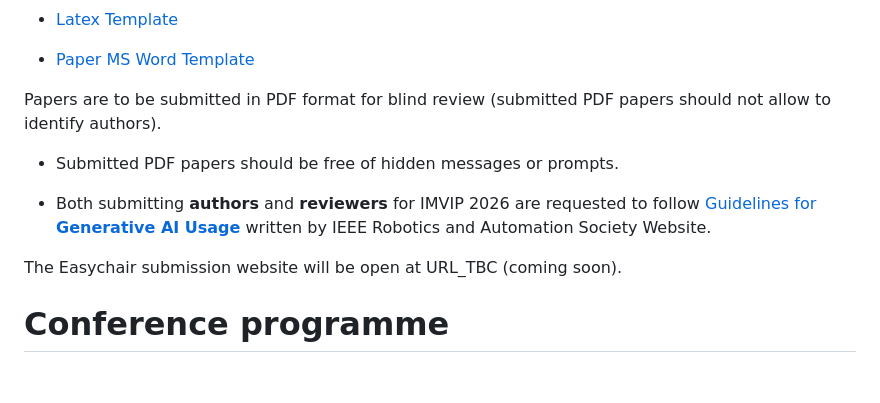
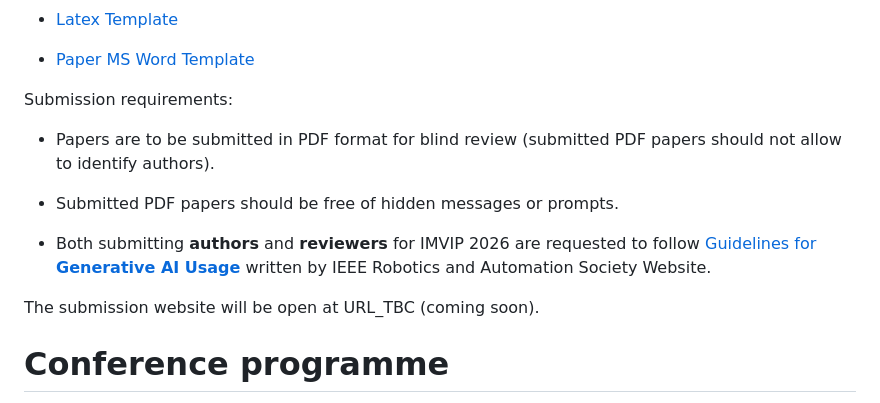
Before and after one commit to ImVIPconference/ImVIPconference.github.io, a Markdown page: index.md, the part around the change. Drawn GitHub-style; blank space fills up the shorter version.

```diff
--- a/index.md
+++ b/index.md
@@ -74,14 +74,17 @@ Paper templates:
 
 - [Paper MS Word  Template](https://imvipconference.github.io/imvip_Formatting_Instructions.docx)
 
-Papers are to be submitted in PDF format for blind review (submitted PDF papers should not allow to identify authors).
+
+Submission requirements:
+
+- Papers are to be submitted in PDF format for blind review (submitted PDF papers should not allow to identify authors).
 
 - Submitted PDF papers should be free of hidden messages or prompts.
 
 - Both submitting **authors** and **reviewers**  for IMVIP 2026 are requested to follow  [Guidelines for **Generative AI Usage**](https://www.ieee-ras.org/publications/guidelines-for-generative-ai-usage/) written by IEEE Robotics and Automation Society Website.
 
 
-The   Easychair submission website will be open at URL_TBC (coming soon).
+The   submission website will be open at URL_TBC (coming soon).
 
 
 # Conference programme
```
